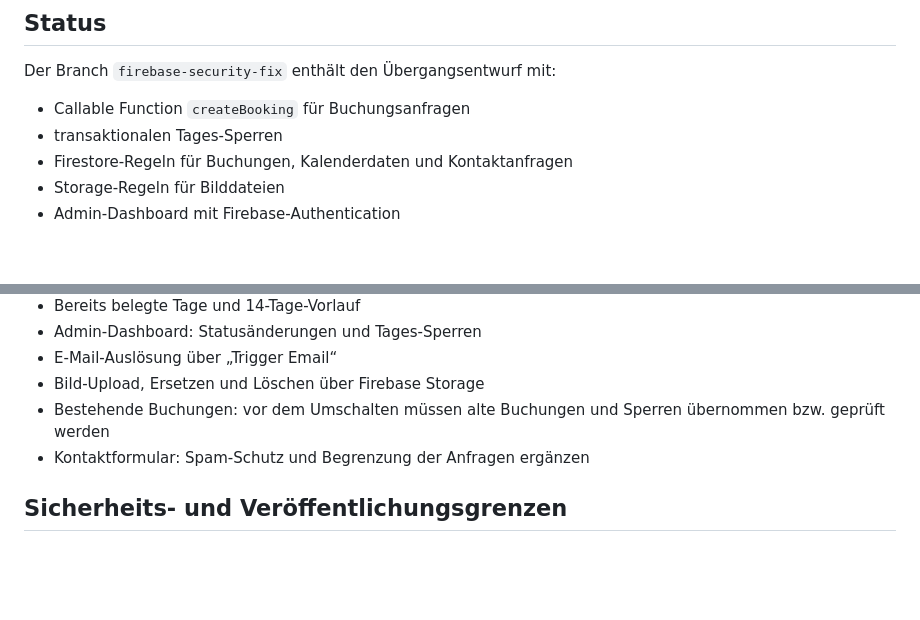
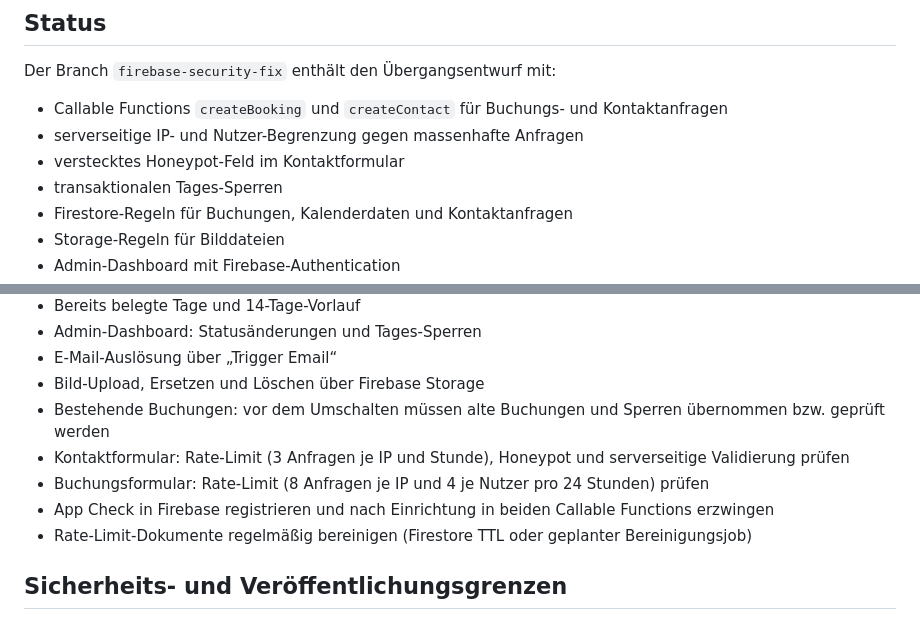
Before and after one commit to timonwetzl-ops/timonwetzl-ops.github.io, a Markdown page: FIREBASE-SETUP.md, 2 parts joined by grey strips. Drawn GitHub-style; blank space fills up the shorter version.

Commit message:
Document contact endpoint and rate-limit protections

```diff
--- a/FIREBASE-SETUP.md
+++ b/FIREBASE-SETUP.md
@@ -3,7 +3,9 @@
 ## Status
 
 Der Branch `firebase-security-fix` enthält den Übergangsentwurf mit:
-- Callable Function `createBooking` für Buchungsanfragen
+- Callable Functions `createBooking` und `createContact` für Buchungs- und Kontaktanfragen
+- serverseitige IP- und Nutzer-Begrenzung gegen massenhafte Anfragen
+- verstecktes Honeypot-Feld im Kontaktformular
 - transaktionalen Tages-Sperren
 - Firestore-Regeln für Buchungen, Kalenderdaten und Kontaktanfragen
 - Storage-Regeln für Bilddateien
@@ -43,7 +45,10 @@ Wichtig: Der Workflow darf erst ausgeführt werden, wenn die Änderungen geprüf
 - E-Mail-Auslösung über „Trigger Email“
 - Bild-Upload, Ersetzen und Löschen über Firebase Storage
 - Bestehende Buchungen: vor dem Umschalten müssen alte Buchungen und Sperren übernommen bzw. geprüft werden
-- Kontaktformular: Spam-Schutz und Begrenzung der Anfragen ergänzen
+- Kontaktformular: Rate-Limit (3 Anfragen je IP und Stunde), Honeypot und serverseitige Validierung prüfen
+- Buchungsformular: Rate-Limit (8 Anfragen je IP und 4 je Nutzer pro 24 Stunden) prüfen
+- App Check in Firebase registrieren und nach Einrichtung in beiden Callable Functions erzwingen
+- Rate-Limit-Dokumente regelmäßig bereinigen (Firestore TTL oder geplanter Bereinigungsjob)
 
 ## Sicherheits- und Veröffentlichungsgrenzen
 
```
